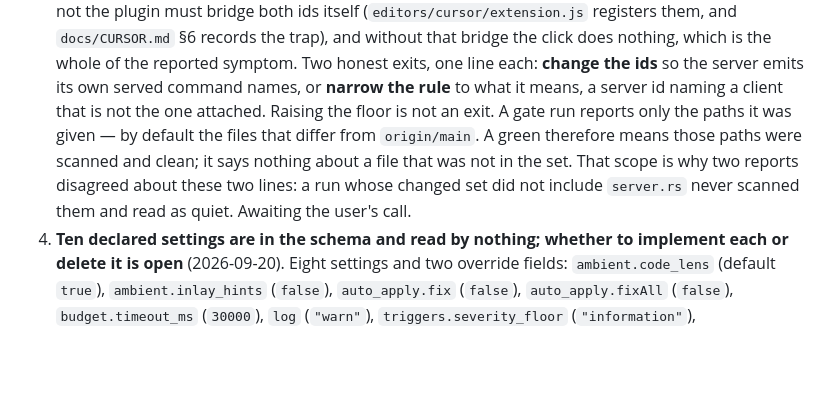
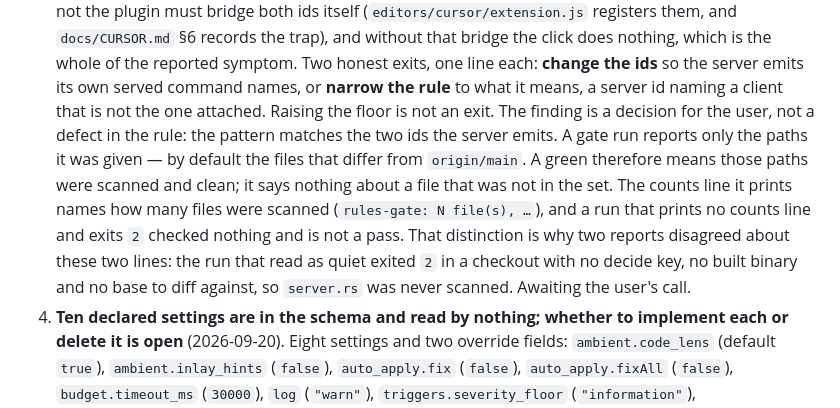
Before and after one commit to makefunstuff/jev-lsp, a Markdown page: STATUS.md, the part around the change. Rendered like a GitHub page; blank space fills up the shorter version.

```diff
--- a/STATUS.md
+++ b/STATUS.md
@@ -75,11 +75,15 @@ which a headless harness cannot drive.
    is the whole of the reported symptom. Two honest exits, one line each: **change the ids** so
    the server emits its own served command names, or **narrow the rule** to what it means, a
    server id naming a client that is not the one attached. Raising the floor is not an exit.
+   The finding is a decision for the user, not a defect in the rule: the pattern matches the two
+   ids the server emits.
    A gate run reports only the paths it was given — by default the files that differ from
    `origin/main`. A green therefore means those paths were scanned and clean; it says nothing
-   about a file that was not in the set. That scope is why two reports disagreed about these two
-   lines: a run whose changed set did not include `server.rs` never scanned them and read as
-   quiet.
+   about a file that was not in the set. The counts line it prints names how many files were
+   scanned (`rules-gate: N file(s), …`), and a run that prints no counts line and exits `2` checked
+   nothing and is not a pass. That distinction is why two reports disagreed about these two lines:
+   the run that read as quiet exited `2` in a checkout with no decide key, no built binary and no
+   base to diff against, so `server.rs` was never scanned.
    Awaiting the user's call.
 4. **Ten declared settings are in the schema and read by nothing; whether to implement each or
    delete it is open** (2026-09-20). Eight settings and two override fields: `ambient.code_lens`
```
Also changed, not shown: docs/VERIFICATION.md (+10 -4 lines).
